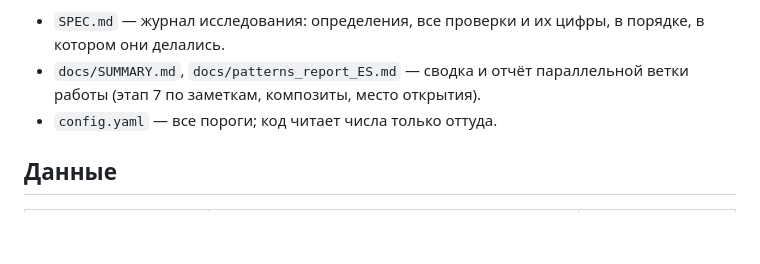
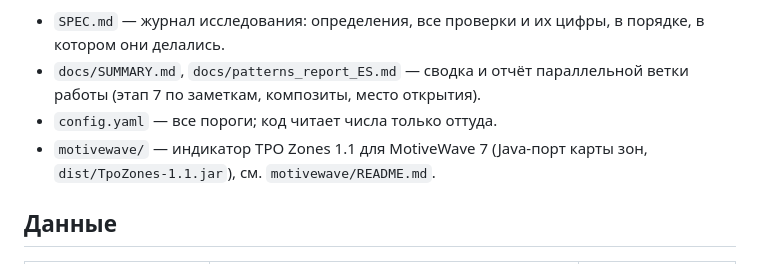
Before and after one commit to Soseeeska/Patterns, a Markdown page: README.md, the part around the change. Drawn GitHub-style; blank space fills up the shorter version.

```diff
--- a/README.md
+++ b/README.md
@@ -7,6 +7,7 @@
 - `SPEC.md` — журнал исследования: определения, все проверки и их цифры, в порядке, в котором они делались.
 - `docs/SUMMARY.md`, `docs/patterns_report_ES.md` — сводка и отчёт параллельной ветки работы (этап 7 по заметкам, композиты, место открытия).
 - `config.yaml` — все пороги; код читает числа только оттуда.
+- `motivewave/` — индикатор TPO Zones 1.1 для MotiveWave 7 (Java-порт карты зон, `dist/TpoZones-1.1.jar`), см. `motivewave/README.md`.
 
 ## Данные
 
```
Also changed, not shown: motivewave/README.md (added, +73 -0 lines), motivewave/preview.png (added), 14 other files.
